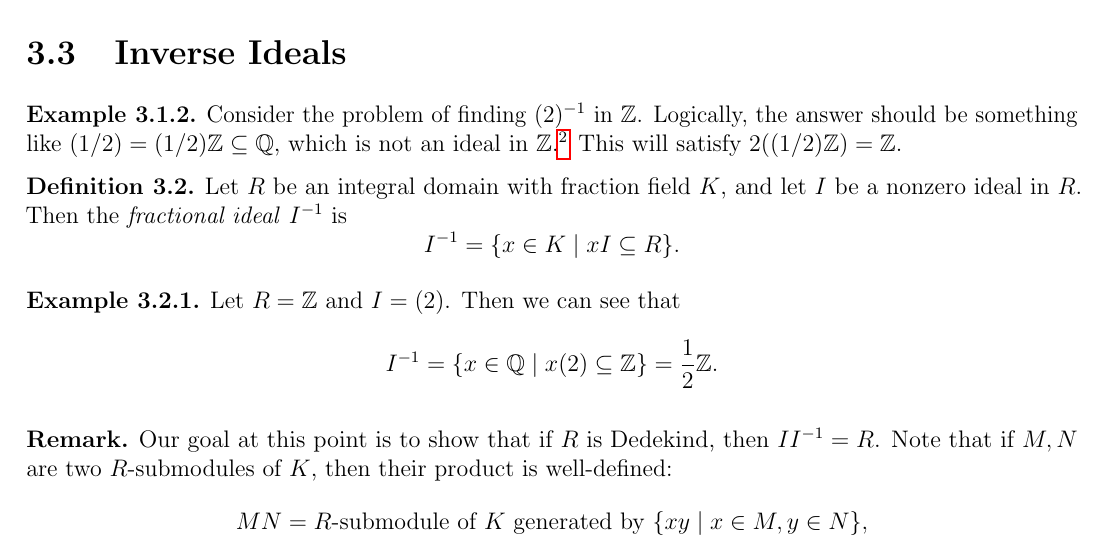
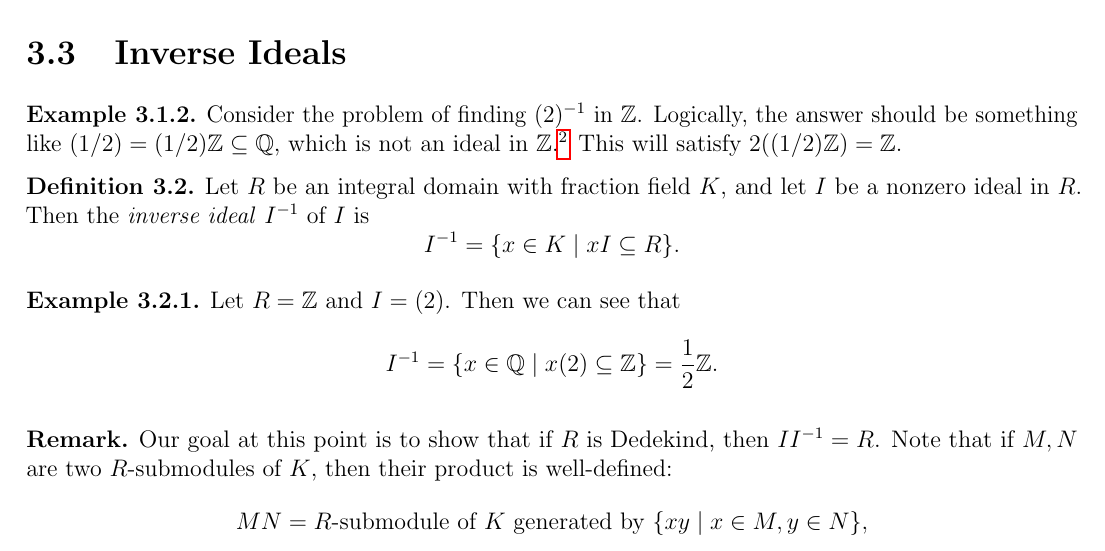
Before and after one commit to TheToasterMonster/gt-math6122-notes, a LaTeX thesis (master.tex, which reads lectures/lecture03.tex): part of page 11 of 12, cut so that both start at the same text. Compiled offline with pdfLaTeX.

Commit message:
fixed a typo in lecture 3

```diff
--- a/lectures/lecture03.tex
+++ b/lectures/lecture03.tex
@@ -219,7 +219,7 @@
 \begin{definition}
   Let $R$ be an integral domain with fraction field $K$,
   and let $I$ be a nonzero ideal in $R$. Then
-  the \emph{fractional ideal} $I^{-1}$ is
+  the \emph{inverse ideal} $I^{-1}$ of $I$ is
   \[
     I^{-1} = \{x \in K \mid xI \subseteq R\}.
   \]
```
Also changed, not shown: master.pdf.
